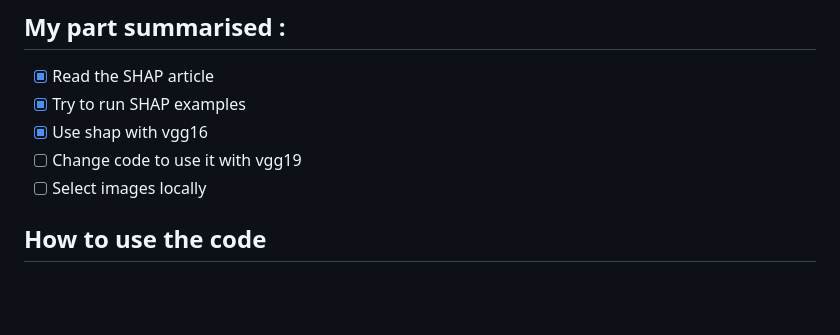
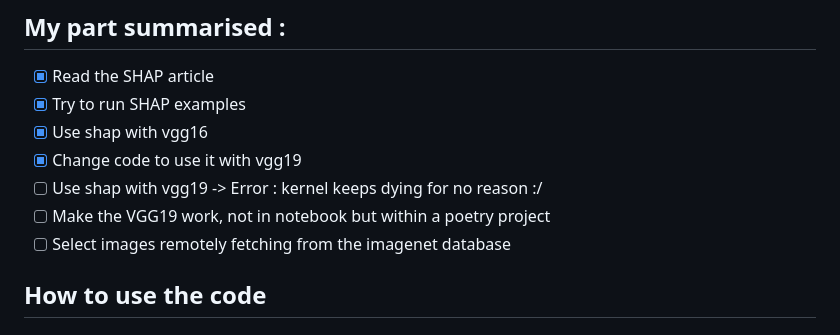
Before and after one commit to LarveTable/etude-pratique-CNNs, a Markdown page: README.md, the part around the change. Drawn GitHub-style; blank space fills up the shorter version.

```diff
--- a/README.md
+++ b/README.md
@@ -50,8 +50,10 @@ The Grad-Cam method part is managed by Sulaymane.
  - [x] Read the SHAP article
  - [x] Try to run SHAP examples
  - [x] Use shap with vgg16
- - [ ] Change code to use it with vgg19
- - [ ] Select images locally
+ - [x] Change code to use it with vgg19
+ - [ ] Use shap with vgg19 -> Error : kernel keeps dying for no reason :/
+ - [ ] Make the VGG19 work, not in notebook but within a poetry project
+ - [ ] Select images remotely fetching from the imagenet database
 
 ## How to use the code
 
```
